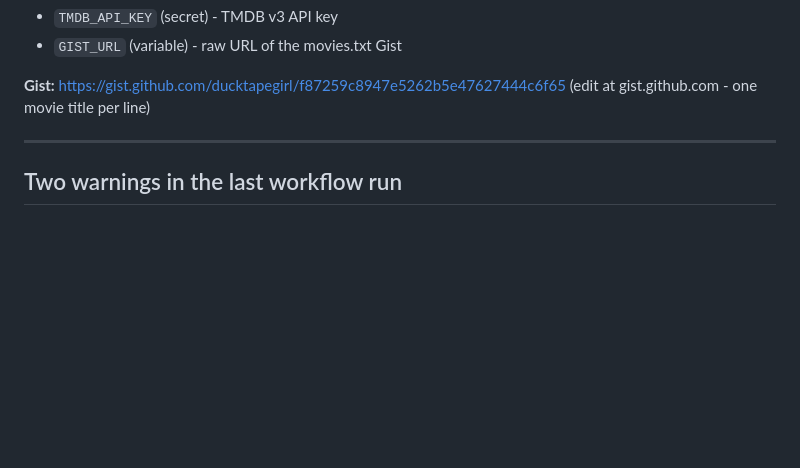
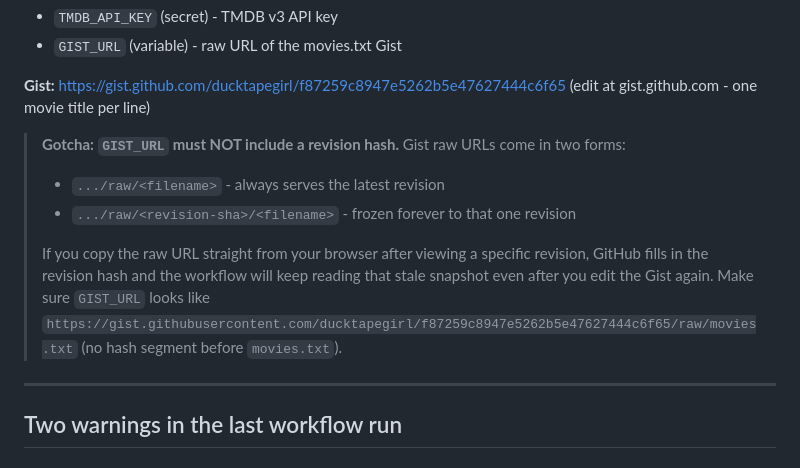
Before and after one commit to ducktapegirl/movie-watch-list, a Markdown page: HANDOFF.md, the part around the change. Drawn GitHub-style; blank space fills up the shorter version.

Commit message:
docs: warn against pinning GIST_URL to a specific gist revision

```diff
--- a/HANDOFF.md
+++ b/HANDOFF.md
@@ -26,6 +26,17 @@ GitHub Gist (movies.txt, one title per line)
 
 **Gist:** https://gist.github.com/ducktapegirl/f87259c8947e5262b5e47627444c6f65
 (edit at gist.github.com - one movie title per line)
+
+> **Gotcha: `GIST_URL` must NOT include a revision hash.** Gist raw URLs come
+> in two forms:
+> - `.../raw/<filename>` - always serves the latest revision
+> - `.../raw/<revision-sha>/<filename>` - frozen forever to that one revision
+>
+> If you copy the raw URL straight from your browser after viewing a specific
+> revision, GitHub fills in the revision hash and the workflow will keep
+> reading that stale snapshot even after you edit the Gist again. Make sure
+> `GIST_URL` looks like `https://gist.githubusercontent.com/ducktapegirl/f87259c8947e5262b5e47627444c6f65/raw/movies.txt`
+> (no hash segment before `movies.txt`).
 
 ---
 
```
